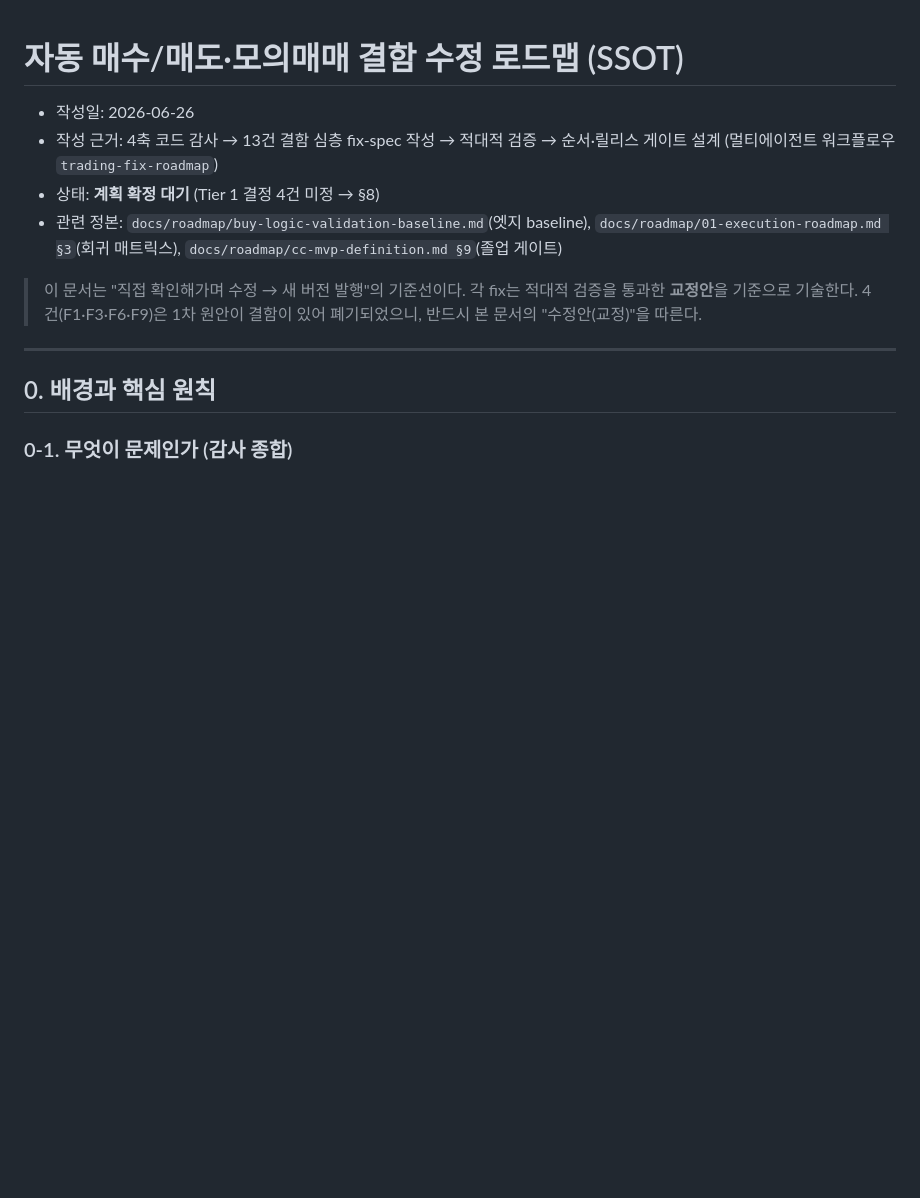
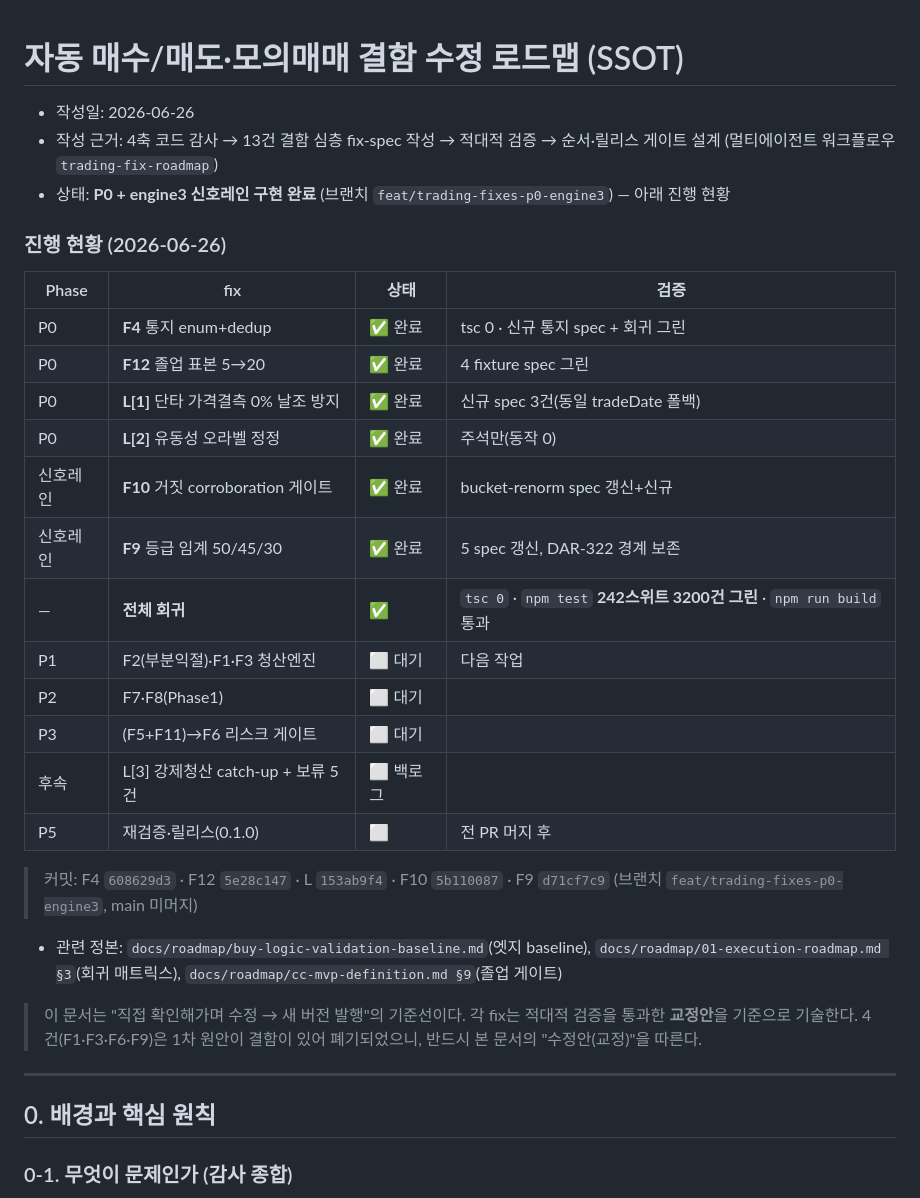
Before and after one commit to Dubbi96/dart-notification, a Markdown page: docs/roadmap/cc-trading-fix-roadmap-2026-06-26.md, the part around the change. Drawn GitHub-style; blank space fills up the shorter version.

Commit message:
docs(roadmap): P0+신호레인(F4·F12·L·F10·F9) 완료 진행현황 기록

```diff
--- a/docs/roadmap/cc-trading-fix-roadmap-2026-06-26.md
+++ b/docs/roadmap/cc-trading-fix-roadmap-2026-06-26.md
@@ -2,7 +2,25 @@
 
 - 작성일: 2026-06-26
 - 작성 근거: 4축 코드 감사 → 13건 결함 심층 fix-spec 작성 → 적대적 검증 → 순서·릴리스 게이트 설계 (멀티에이전트 워크플로우 `trading-fix-roadmap`)
-- 상태: **계획 확정 대기** (Tier 1 결정 4건 미정 → §8)
+- 상태: **P0 + engine3 신호레인 구현 완료** (브랜치 `feat/trading-fixes-p0-engine3`) — 아래 진행 현황
+
+### 진행 현황 (2026-06-26)
+| Phase | fix | 상태 | 검증 |
+|---|---|---|---|
+| P0 | **F4** 통지 enum+dedup | ✅ 완료 | tsc 0 · 신규 통지 spec + 회귀 그린 |
+| P0 | **F12** 졸업 표본 5→20 | ✅ 완료 | 4 fixture spec 그린 |
+| P0 | **L[1]** 단타 가격결측 0% 날조 방지 | ✅ 완료 | 신규 spec 3건(동일 tradeDate 폴백) |
+| P0 | **L[2]** 유동성 오라벨 정정 | ✅ 완료 | 주석만(동작 0) |
+| 신호레인 | **F10** 거짓 corroboration 게이트 | ✅ 완료 | bucket-renorm spec 갱신+신규 |
+| 신호레인 | **F9** 등급 임계 50/45/30 | ✅ 완료 | 5 spec 갱신, DAR-322 경계 보존 |
+| — | **전체 회귀** | ✅ | `tsc 0` · `npm test` **242스위트 3200건 그린** · `npm run build` 통과 |
+| P1 | F2(부분익절)·F1·F3 청산엔진 | ⬜ 대기 | 다음 작업 |
+| P2 | F7·F8(Phase1) | ⬜ 대기 | |
+| P3 | (F5+F11)→F6 리스크 게이트 | ⬜ 대기 | |
+| 후속 | L[3] 강제청산 catch-up + 보류 5건 | ⬜ 백로그 | |
+| P5 | 재검증·릴리스(0.1.0) | ⬜ | 전 PR 머지 후 |
+
+> 커밋: F4 `608629d3` · F12 `5e28c147` · L `153ab9f4` · F10 `5b110087` · F9 `d71cf7c9` (브랜치 `feat/trading-fixes-p0-engine3`, main 미머지)
 - 관련 정본: `docs/roadmap/buy-logic-validation-baseline.md`(엣지 baseline), `docs/roadmap/01-execution-roadmap.md §3`(회귀 매트릭스), `docs/roadmap/cc-mvp-definition.md §9`(졸업 게이트)
 
 > 이 문서는 "직접 확인해가며 수정 → 새 버전 발행"의 기준선이다. 각 fix는 적대적 검증을 통과한 **교정안**을 기준으로 기술한다. 4건(F1·F3·F6·F9)은 1차 원안이 결함이 있어 폐기되었으니, 반드시 본 문서의 "수정안(교정)"을 따른다.
```
